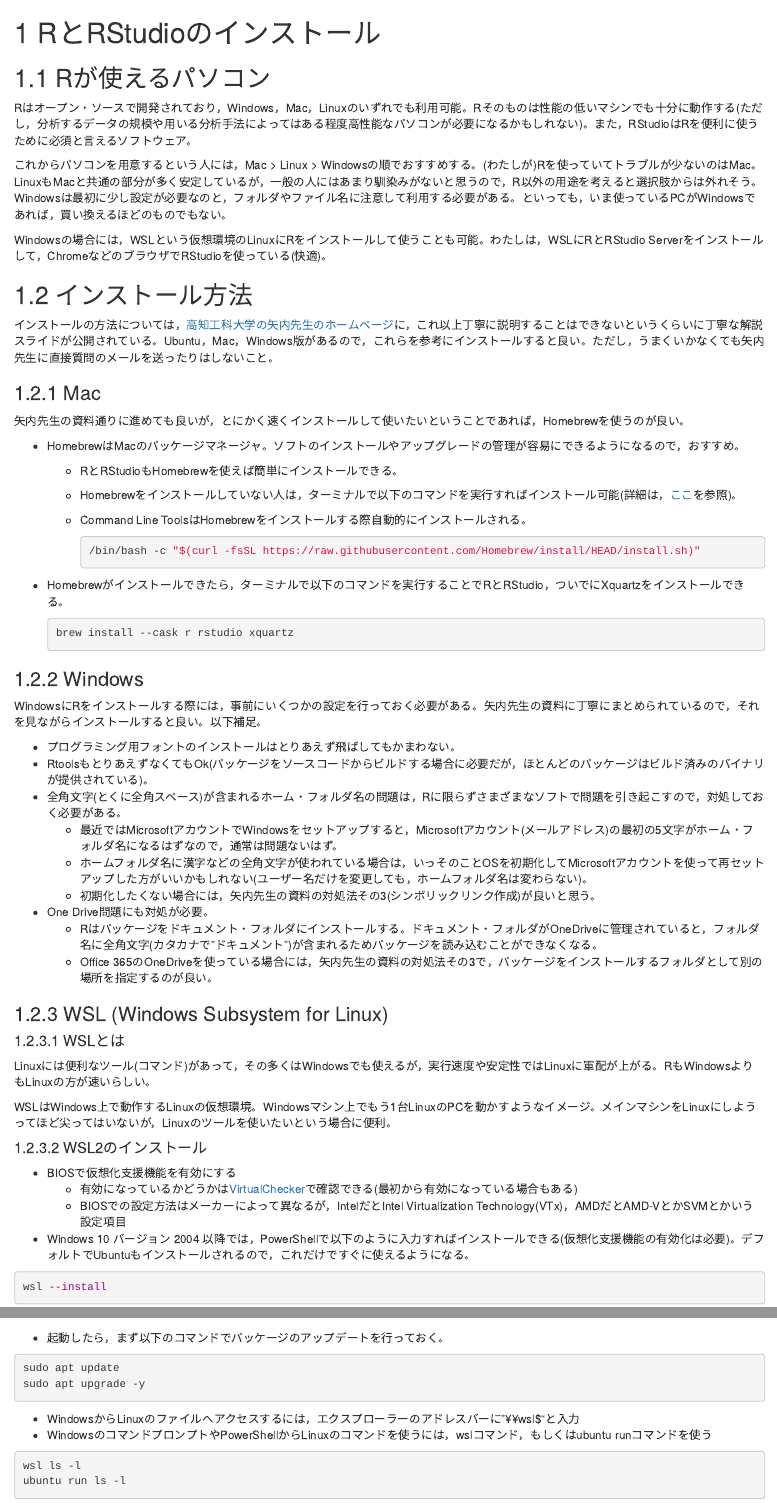
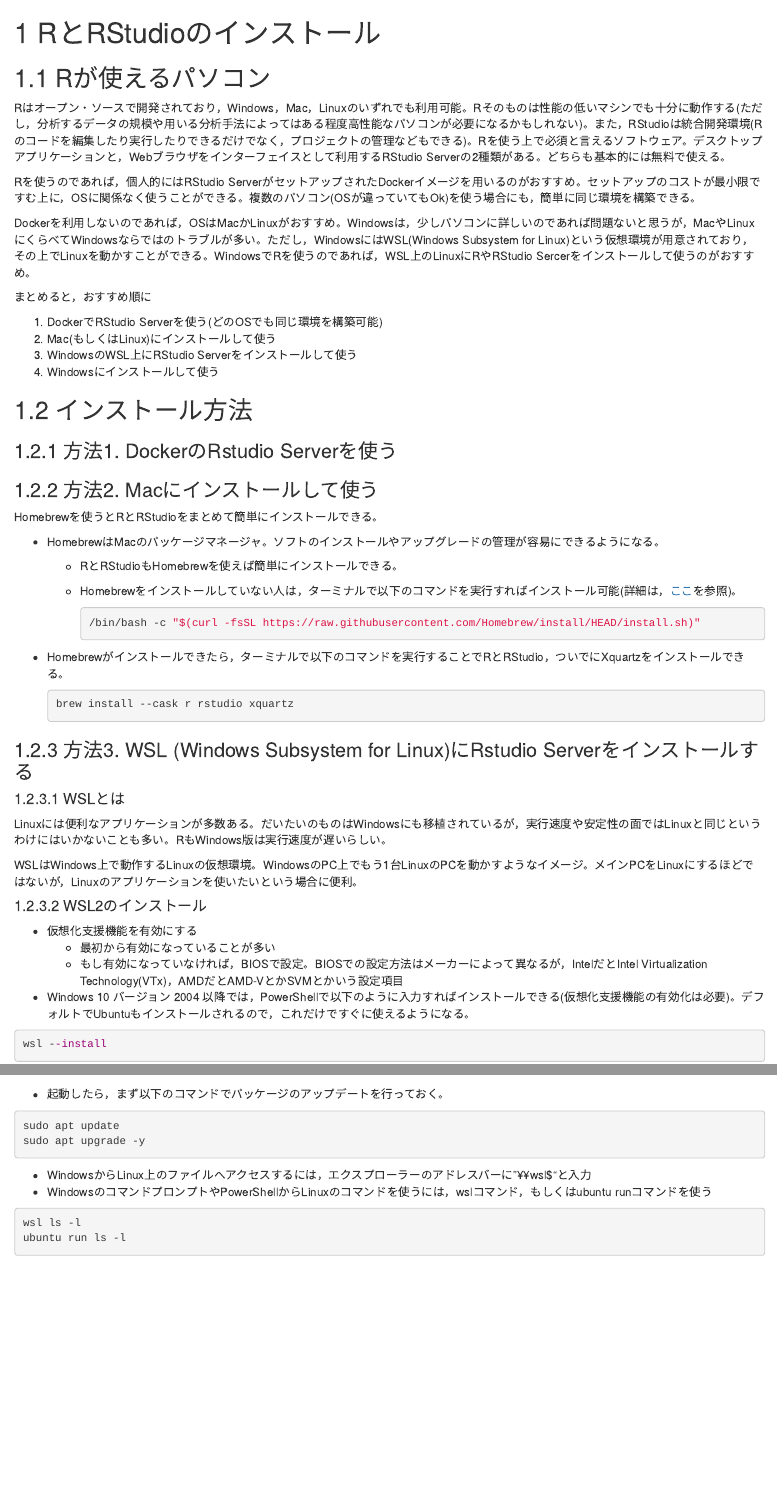
Before and after one commit to tomokazu518/RStat, an R Markdown document (01-Install.Rmd): the page in a window 1100 px wide, from its top, and a second part further down, joined at a grey line. Rendered offline with R 4.5, knitr and Pandoc, with nearby package versions; drawn as R Markdown's standard HTML page in place of the format the file asks for.

Commit message:
インストール方法修正（途中）

````diff
--- a/01-Install.Rmd
+++ b/01-Install.Rmd
@@ -2,66 +2,55 @@
 
 ## Rが使えるパソコン
 
-Rはオープン・ソースで開発されており，Windows，Mac，Linuxのいずれでも利用可能。Rそのものは性能の低いマシンでも十分に動作する(ただし，分析するデータの規模や用いる分析手法によってはある程度高性能なパソコンが必要になるかもしれない)。また，RStudioはRを便利に使うために必須と言えるソフトウェア。
+Rはオープン・ソースで開発されており，Windows，Mac，Linuxのいずれでも利用可能。Rそのものは性能の低いマシンでも十分に動作する(ただし，分析するデータの規模や用いる分析手法によってはある程度高性能なパソコンが必要になるかもしれない)。また，RStudioは統合開発環境(Rのコードを編集したり実行したりできるだけでなく，プロジェクトの管理などもできる)。Rを使う上で必須と言えるソフトウェア。デスクトップアプリケーションと，Webブラウザをインターフェイスとして利用するRStudio Serverの2種類がある。どちらも基本的には無料で使える。
 
-これからパソコンを用意するという人には，Mac \> Linux \> Windowsの順でおすすめする。(わたしが)Rを使っていてトラブルが少ないのはMac。LinuxもMacと共通の部分が多く安定しているが，一般の人にはあまり馴染みがないと思うので，R以外の用途を考えると選択肢からは外れそう。Windowsは最初に少し設定が必要なのと，フォルダやファイル名に注意して利用する必要がある。といっても，いま使っているPCがWindowsであれば，買い換えるほどのものでもない。
+Rを使うのであれば，個人的にはRStudio ServerがセットアップされたDockerイメージを用いるのがおすすめ。セットアップのコストが最小限ですむ上に，OSに関係なく使うことができる。複数のパソコン(OSが違っていてもOk)を使う場合にも，簡単に同じ環境を構築できる。
 
-Windowsの場合には，WSLという仮想環境のLinuxにRをインストールして使うことも可能。わたしは，WSLにRとRStudio Serverをインストールして，ChromeなどのブラウザでRStudioを使っている(快適)。
+Dockerを利用しないのであれば，OSはMacかLinuxがおすすめ。Windowsは，少しパソコンに詳しいのであれば問題ないと思うが，MacやLinuxにくらべてWindowsならではのトラブルが多い。ただし，WindowsにはWSL(Windows Subsystem for Linux)という仮想環境が用意されており，その上でLinuxを動かすことができる。WindowsでRを使うのであれば，WSL上のLinuxにRやRStudio Sercerをインストールして使うのがおすすめ。
+
+まとめると，おすすめ順に
+
+1. DockerでRStudio Serverを使う(どのOSでも同じ環境を構築可能)
+1. Mac(もしくはLinux)にインストールして使う
+1. WindowsのWSL上にRStudio Serverをインストールして使う
+1. Windowsにインストールして使う
 
 ## インストール方法
 
-インストールの方法については，[高知工科大学の矢内先生のホームページ](https://yukiyanai.github.io/jp/resources/)に，これ以上丁寧に説明することはできないというくらいに丁寧な解説スライドが公開されている。Ubuntu，Mac，Windows版があるので，これらを参考にインストールすると良い。ただし，うまくいかなくても矢内先生に直接質問のメールを送ったりはしないこと。
+### 方法1. DockerのRstudio Serverを使う
 
-### Mac
+### 方法2. Macにインストールして使う
 
-矢内先生の資料通りに進めても良いが，とにかく速くインストールして使いたいということであれば，Homebrewを使うのが良い。
+Homebrewを使うとRとRStudioをまとめて簡単にインストールできる。
 
--   HomebrewはMacのパッケージマネージャ。ソフトのインストールやアップグレードの管理が容易にできるようになるので，おすすめ。
-
-    -   RとRStudioもHomebrewを使えば簡単にインストールできる。
-
-    -   Homebrewをインストールしていない人は，ターミナルで以下のコマンドを実行すればインストール可能(詳細は，[ここ](https://brew.sh/index_ja)を参照)。
-
-    -   Command Line ToolsはHomebrewをインストールする際自動的にインストールされる。
+- HomebrewはMacのパッケージマネージャ。ソフトのインストールやアップグレードの管理が容易にできるようになる。
+    - RとRStudioもHomebrewを使えば簡単にインストールできる。
+    - Homebrewをインストールしていない人は，ターミナルで以下のコマンドを実行すればインストール可能(詳細は，[ここ](https://brew.sh/index_ja)を参照)。
 
         ```{bash eval=F}
         /bin/bash -c "$(curl -fsSL https://raw.githubusercontent.com/Homebrew/install/HEAD/install.sh)"
         ```
 
--   Homebrewがインストールできたら，ターミナルで以下のコマンドを実行することでRとRStudio，ついでにXquartzをインストールできる。
+- Homebrewがインストールできたら，ターミナルで以下のコマンドを実行することでRとRStudio，ついでにXquartzをインストールできる。
 
     ```{bash eval=F}
     brew install --cask r rstudio xquartz
     ```
 
-### Windows
-
-WindowsにRをインストールする際には，事前にいくつかの設定を行っておく必要がある。矢内先生の資料に丁寧にまとめられているので，それを見ながらインストールすると良い。以下補足。
-
--   プログラミング用フォントのインストールはとりあえず飛ばしてもかまわない。
--   RtoolsもとりあえずなくてもOk(パッケージをソースコードからビルドする場合に必要だが，ほとんどのパッケージはビルド済みのバイナリが提供されている)。
--   全角文字(とくに全角スペース)が含まれるホーム・フォルダ名の問題は，Rに限らずさまざまなソフトで問題を引き起こすので，対処しておく必要がある。
-    -   最近ではMicrosoftアカウントでWindowsをセットアップすると，Microsoftアカウント(メールアドレス)の最初の5文字がホーム・フォルダ名になるはずなので，通常は問題ないはず。
-    -   ホームフォルダ名に漢字などの全角文字が使われている場合は，いっそのことOSを初期化してMicrosoftアカウントを使って再セットアップした方がいいかもしれない(ユーザー名だけを変更しても，ホームフォルダ名は変わらない)。
-    -   初期化したくない場合には，矢内先生の資料の対処法その3(シンボリックリンク作成)が良いと思う。
--   One Drive問題にも対処が必要。
-    -   Rはパッケージをドキュメント・フォルダにインストールする。ドキュメント・フォルダがOneDriveに管理されていると，フォルダ名に全角文字(カタカナで"ドキュメント")が含まれるためパッケージを読み込むことができなくなる。
-    -   Office 365のOneDriveを使っている場合には，矢内先生の資料の対処法その3で，パッケージをインストールするフォルダとして別の場所を指定するのが良い。
-
-### WSL (Windows Subsystem for Linux)
+### 方法3. WSL (Windows Subsystem for Linux)にRstudio Serverをインストールする
 
 #### WSLとは
 
-Linuxには便利なツール(コマンド)があって，その多くはWindowsでも使えるが，実行速度や安定性ではLinuxに軍配が上がる。RもWindowsよりもLinuxの方が速いらしい。
+Linuxには便利なアプリケーションが多数ある。だいたいのものはWindowsにも移植されているが，実行速度や安定性の面ではLinuxと同じというわけにはいかないことも多い。RもWindows版は実行速度が遅いらしい。
 
-WSLはWindows上で動作するLinuxの仮想環境。Windowsマシン上でもう1台LinuxのPCを動かすようなイメージ。メインマシンをLinuxにしようってほど尖ってはいないが，Linuxのツールを使いたいという場合に便利。
+WSLはWindows上で動作するLinuxの仮想環境。WindowsのPC上でもう1台LinuxのPCを動かすようなイメージ。メインPCをLinuxにするほどではないが，Linuxのアプリケーションを使いたいという場合に便利。
 
 #### WSL2のインストール
 
--   BIOSで仮想化支援機能を有効にする
-    -   有効になっているかどうかは[VirtualChecker](https://openlibsys.org/index-ja.html)で確認できる(最初から有効になっている場合もある)
-    -   BIOSでの設定方法はメーカーによって異なるが，IntelだとIntel Virtualization Technology(VTx)，AMDだとAMD-VとかSVMとかいう設定項目
--   Windows 10 バージョン 2004 以降では，PowerShellで以下のように入力すればインストールできる(仮想化支援機能の有効化は必要)。デフォルトでUbuntuもインストールされるので，これだけですぐに使えるようになる。
+- 仮想化支援機能を有効にする
+  - 最初から有効になっていることが多い
+  - もし有効になっていなければ，BIOSで設定。BIOSでの設定方法はメーカーによって異なるが，IntelだとIntel Virtualization Technology(VTx)，AMDだとAMD-VとかSVMとかいう設定項目
+- Windows 10 バージョン 2004 以降では，PowerShellで以下のように入力すればインストールできる(仮想化支援機能の有効化は必要)。デフォルトでUbuntuもインストールされるので，これだけですぐに使えるようになる。
 
 ``` powershell
 wsl --install
@@ -73,2 +62 @@
 
--   起動したら，まず以下のコマンドでパッケージのアップデートを行っておく。
@@ -75,11 +65,12 @@
+- 起動したら，まず以下のコマンドでパッケージのアップデートを行っておく。
 
 ``` bash
 sudo apt update
 sudo apt upgrade -y
 ```
 
--   WindowsからLinuxのファイルへアクセスするには，エクスプローラーのアドレスバーに"¥¥wsl\$"と入力
--   WindowsのコマンドプロンプトやPowerShellからLinuxのコマンドを使うには，wslコマンド，もしくはubuntu runコマンドを使う
+- WindowsからLinux上のファイルへアクセスするには，エクスプローラーのアドレスバーに"¥¥wsl\$"と入力
+- WindowsのコマンドプロンプトやPowerShellからLinuxのコマンドを使うには，wslコマンド，もしくはubuntu runコマンドを使う
 
 ``` bash
 wsl ls -l
````
Also changed, not shown: 01-Install.Rmd (4 more changed lines).
